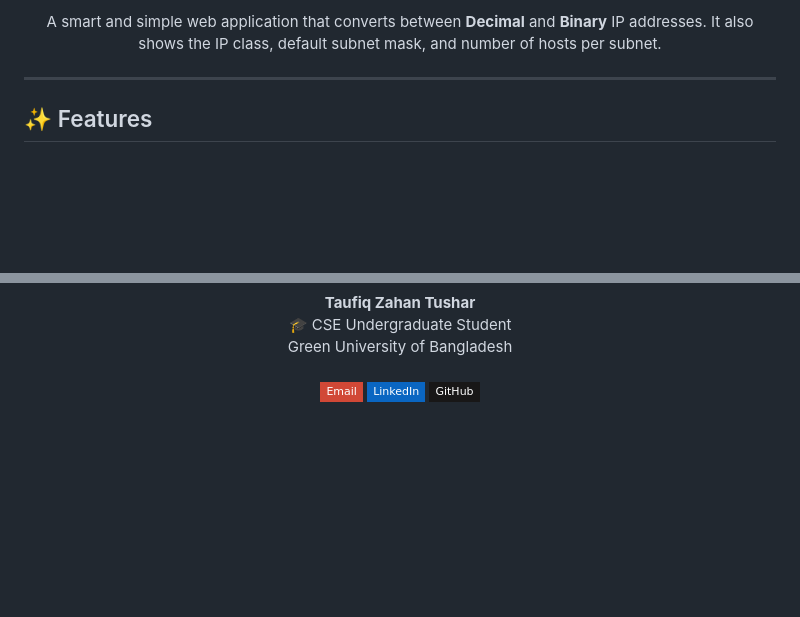
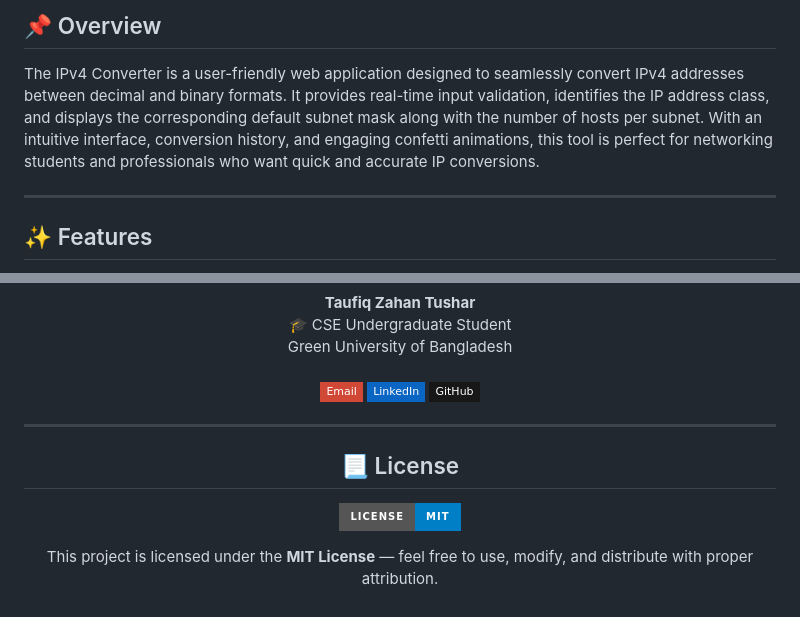
Before and after one commit to ToufiqTushar/IPv4-Conversion, a Markdown page: README.md, 2 parts joined by grey strips. Rendered like a GitHub page; badges without logos; blank space fills up the shorter version.

```diff
--- a/README.md
+++ b/README.md
@@ -3,5 +5,7 @@
 <p align="center">
-  A smart and simple web application that converts between <strong>Decimal</strong> and <strong>Binary</strong> IP addresses. It also shows the IP class, default subnet mask, and number of hosts per subnet.
+    <h2>📌 Overview</h2>
+The IPv4 Converter is a user-friendly web application designed to seamlessly convert IPv4 addresses between decimal and binary formats. It provides real-time input validation, identifies the IP address class, and displays the corresponding default subnet mask along with the number of hosts per subnet. With an intuitive interface, conversion history, and engaging confetti animations, this tool is perfect for networking students and professionals who want quick and accurate IP conversions.
+
 </p>
 
 <hr>
@@ -100,3 +110,15 @@ Data-Converter/
   </a>
   </p>
 </div>
+
+<hr>
+
+<div align="center">
+  <h2>📃 License</h2>
+  <p>
+    <a href="https://opensource.org/licenses/MIT" target="_blank">
+      <img src="https://img.shields.io/badge/License-MIT-blue.svg?style=for-the-badge" alt="License: MIT"/>
+    </a>
+  </p>
+  <p>This project is licensed under the <strong>MIT License</strong> — feel free to use, modify, and distribute with proper attribution.</p>
+</div>
```
Also changed, not shown: other parts of README.md (+9 -1 lines).
